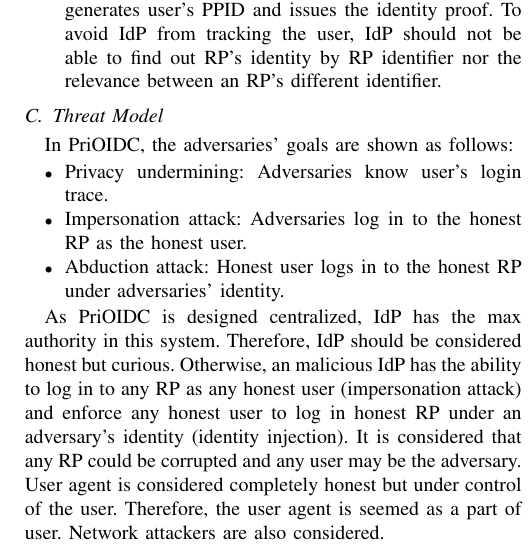
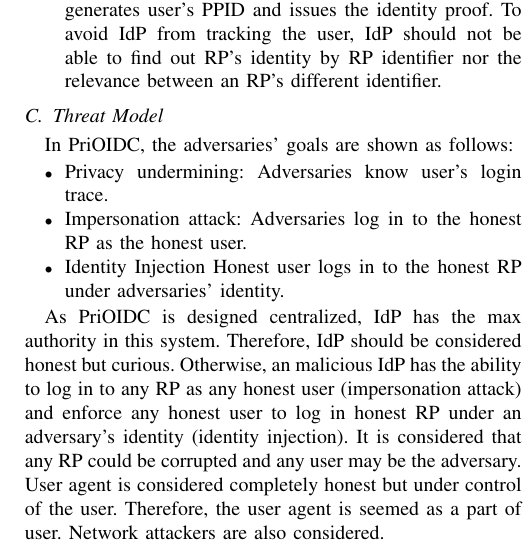
Before and after one commit to cqguo/OIDC-latex, a LaTeX paper (OIDC.tex, which reads chap/overview.tex): part of one column of page 5 of 10, cut so that both start at the same text. Compiled offline with pdfLaTeX; a missing font is replaced by an installed copy or a similar font; a LaTeX package or settings file that is missing is left out.

Commit message:
update overview

```diff
--- a/chap/overview.tex
+++ b/chap/overview.tex
@@ -82,7 +82,7 @@ In PriOIDC, the adversaries' goals are shown as follows:
 \begin{itemize}
 \item Privacy undermining: Adversaries know user's login trace.
 \item Impersonation attack: Adversaries log in to the honest RP as the honest user.
-\item Abduction attack: Honest user logs in to the honest RP under adversaries' identity.
+\item Identity Injection Honest user logs in to the honest RP under adversaries' identity.
 \end{itemize}
 
 As PriOIDC is designed centralized, IdP has the max authority in this system. Therefore, IdP should be considered honest but curious. Otherwise, an malicious IdP has the ability to log in to any RP as any honest user (impersonation attack) and enforce any honest user to log in honest RP under an adversary's identity (identity injection). It is considered that any RP could be corrupted and any user may be the adversary. User agent is considered completely honest but under control of the user. Therefore, the user agent is seemed as a part of user. Network attackers are also considered.
```
